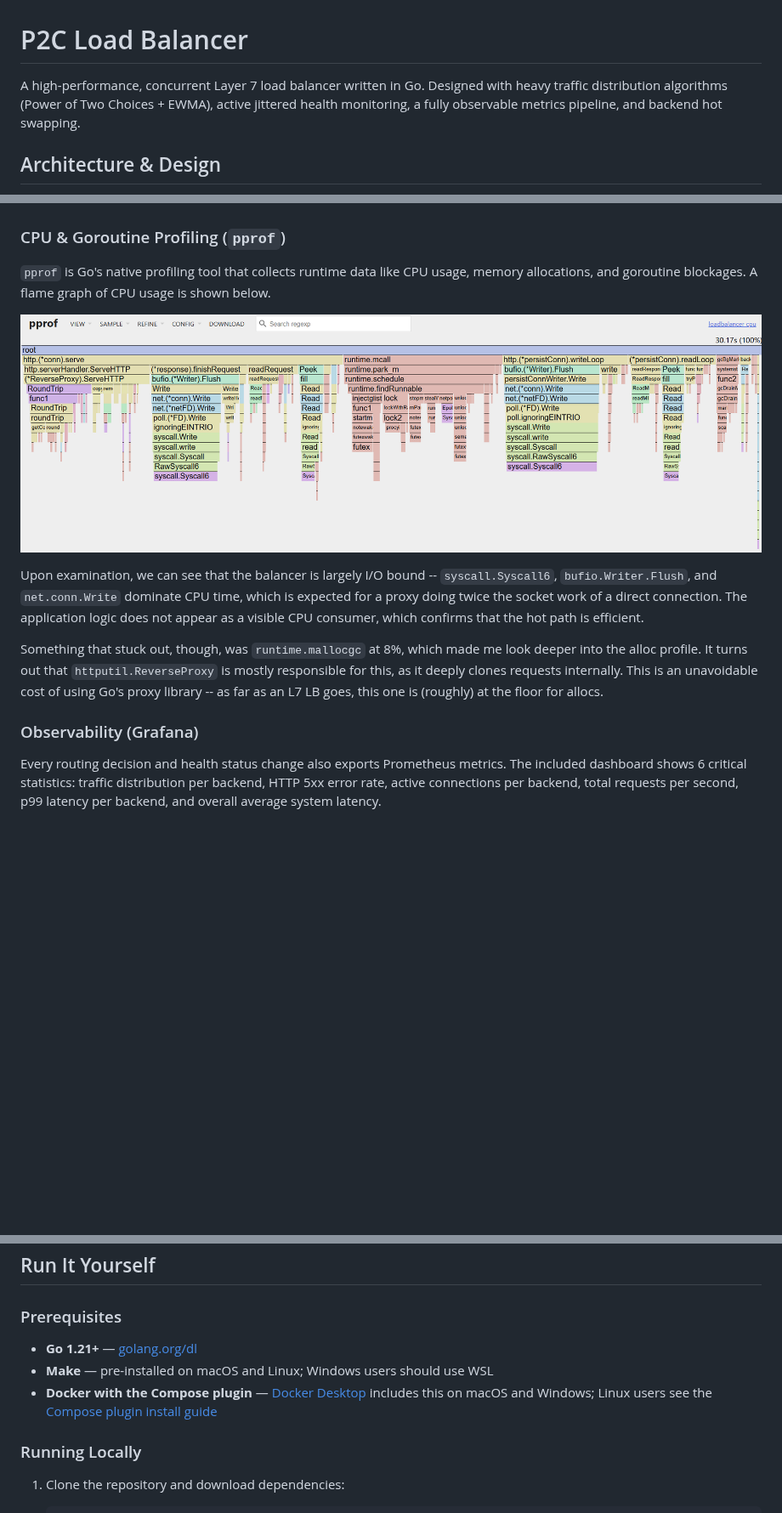
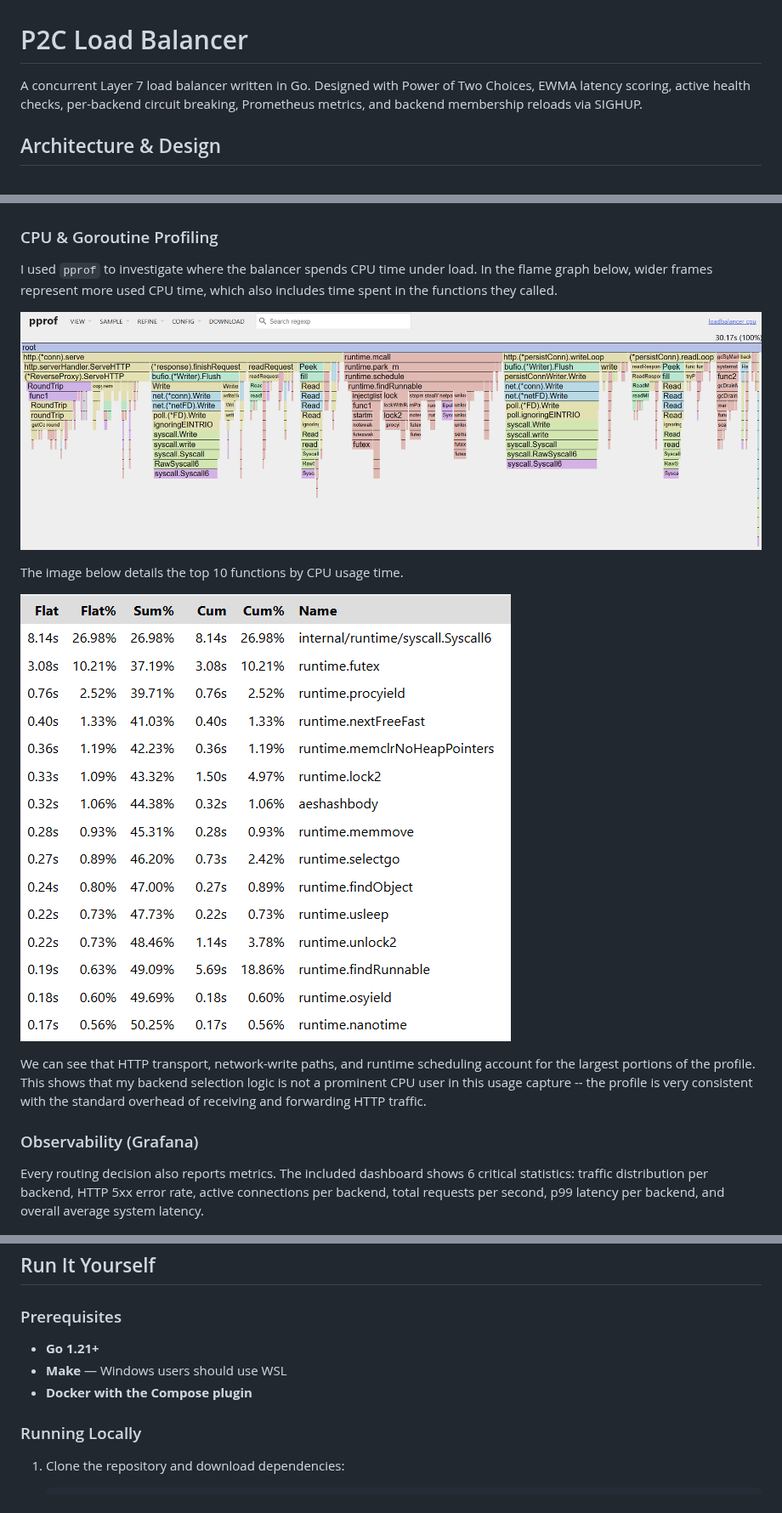
Before and after one commit to glcon/load-balancer, a Markdown page: README.md, 3 parts joined by grey strips. Shown at 85% size. Drawn GitHub-style; pictures changed too: assets/top10_flat.png (added); blank space fills up the shorter version.

```diff
--- a/README.md
+++ b/README.md
@@ -1,6 +1,6 @@
 # P2C Load Balancer
 
-A high-performance, concurrent Layer 7 load balancer written in Go. Designed with heavy traffic distribution algorithms (Power of Two Choices + EWMA), active jittered health monitoring, a fully observable metrics pipeline, and backend hot swapping.
+A concurrent Layer 7 load balancer written in Go. Designed with Power of Two Choices, EWMA latency scoring, active health checks, per-backend circuit breaking, Prometheus metrics, and backend membership reloads via SIGHUP.
 
 
 ## Architecture & Design
@@ -75,26 +72,28 @@ I was able to get about ~40k RPS with a ~20ms p99 latency on average across 10 t
 
 ![Hey Benchmark](./assets/benchmark.png)
 
-### CPU & Goroutine Profiling (`pprof`)
-`pprof` is Go's native profiling tool that collects runtime data like CPU usage, memory allocations, and goroutine blockages. A flame graph of CPU usage is shown below.
+### CPU & Goroutine Profiling
+I used `pprof` to investigate where the balancer spends CPU time under load. In the flame graph below, wider frames represent more used CPU time, which also includes time spent in the functions they called.
 
 ![pprof Flame Graph](./assets/flamegraph.png)
 
-Upon examination, we can see that the balancer is largely I/O bound -- `syscall.Syscall6`, `bufio.Writer.Flush`, and `net.conn.Write` dominate CPU time, which is expected for a proxy doing twice the socket work of a direct connection. The application logic does not appear as a visible CPU consumer, which confirms that the hot path is efficient.
+The image below details the top 10 functions by CPU usage time.
 
-Something that stuck out, though, was `runtime.mallocgc` at 8%, which made me look deeper into the alloc profile. It turns out that `httputil.ReverseProxy` is mostly responsible for this, as it deeply clones requests internally. This is an unavoidable cost of using Go's proxy library -- as far as an L7 LB goes, this one is (roughly) at the floor for allocs.
+![Top 10 Flat](./assets/top10_flat.png)
+
+We can see that HTTP transport, network-write paths, and runtime scheduling account for the largest portions of the profile. This shows that my backend selection logic is not a prominent CPU user in this usage capture -- the profile is very consistent with the standard overhead of receiving and forwarding HTTP traffic.
 
 ### Observability (Grafana)
-Every routing decision and health status change also exports Prometheus metrics. The included dashboard shows 6 critical statistics: traffic distribution per backend, HTTP 5xx error rate, active connections per backend, total requests per second, p99 latency per backend, and overall average system latency.
+Every routing decision also reports metrics. The included dashboard shows 6 critical statistics: traffic distribution per backend, HTTP 5xx error rate, active connections per backend, total requests per second, p99 latency per backend, and overall average system latency.
 
 ![Grafana Dashboard](./assets/dashboard.png)
 
 ## Run It Yourself
 
 ### Prerequisites
-- **Go 1.21+** — [golang.org/dl](https://golang.org/dl/)
-- **Make** — pre-installed on macOS and Linux; Windows users should use WSL
-- **Docker with the Compose plugin** — [Docker Desktop](https://www.docker.com/products/docker-desktop/) includes this on macOS and Windows; Linux users see the [Compose plugin install guide](https://docs.docker.com/compose/install/linux/)
+- **Go 1.21+**
+- **Make** — Windows users should use WSL
+- **Docker with the Compose plugin**
 
 ### Running Locally
 1. Clone the repository and download dependencies:
```
Also changed, not shown: other parts of README.md (+18 -21 lines), 1 other file.
